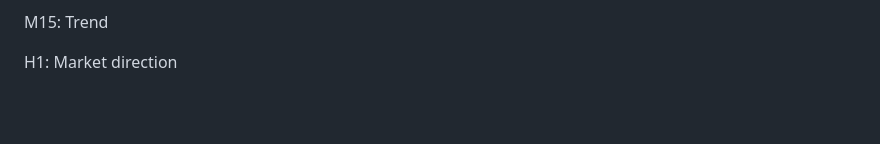
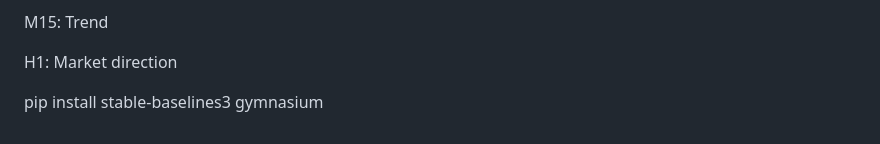
Before and after one commit to nkatheu11-cloud/ml-btc-scalper, a Markdown page: README.md, the part around the change. GitHub-like rendering; blank space fills up the shorter version.

Commit message:
Add installation command for stable-baselines3

```diff
--- a/README.md
+++ b/README.md
@@ -542,3 +542,5 @@ Trend
 
 H1:
 Market direction
+
+pip install stable-baselines3 gymnasium
```
